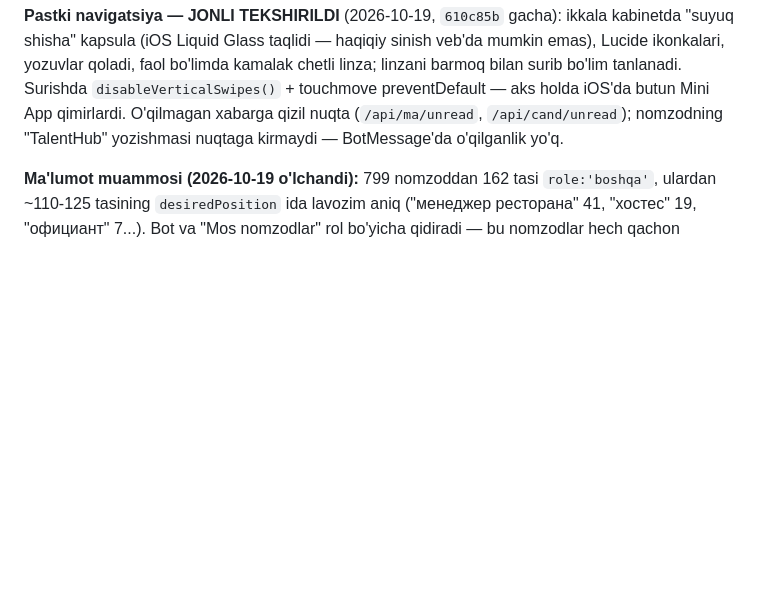
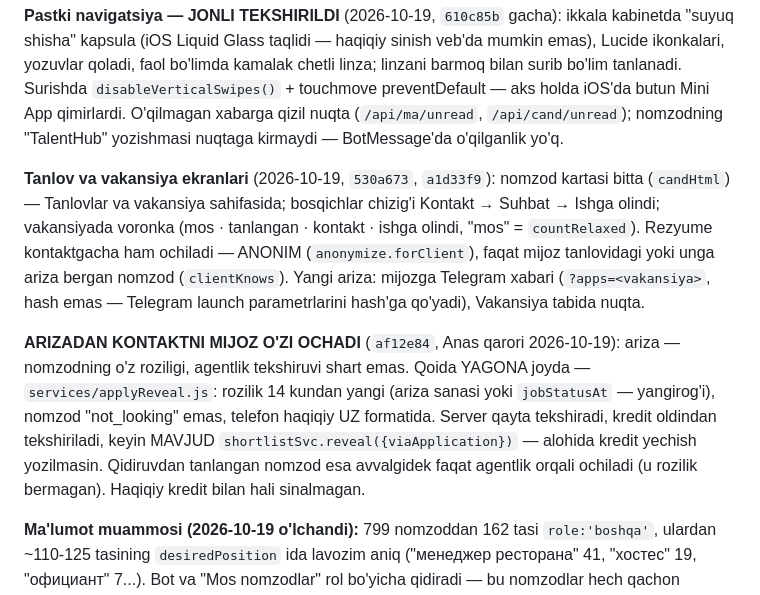
Before and after one commit to anasusmonov752-collab/tarnov-restaurant-platform, a Markdown page: CLAUDE.md, the part around the change. GitHub-like rendering; blank space fills up the shorter version.

Commit message:
CLAUDE.md: anonim rezyume, arizalar va arizadan kontakt ochish qoidasi
Co-Authored-By: Claude Opus 5.5 <noreply@anthropic.com>

```diff
--- a/CLAUDE.md
+++ b/CLAUDE.md
@@ -94,6 +94,25 @@ tanlanadi. Surishda `disableVerticalSwipes()` + touchmove preventDefault
 — aks holda iOS'da butun Mini App qimirlardi. O'qilmagan xabarga qizil
 nuqta (`/api/ma/unread`, `/api/cand/unread`); nomzodning "TalentHub"
 yozishmasi nuqtaga kirmaydi — BotMessage'da o'qilganlik yo'q.
+
+**Tanlov va vakansiya ekranlari** (2026-10-19, `530a673`, `a1d33f9`):
+nomzod kartasi bitta (`candHtml`) — Tanlovlar va vakansiya sahifasida;
+bosqichlar chizig'i Kontakt → Suhbat → Ishga olindi; vakansiyada voronka
+(mos · tanlangan · kontakt · ishga olindi, "mos" = `countRelaxed`).
+Rezyume kontaktgacha ham ochiladi — ANONIM (`anonymize.forClient`), faqat
+mijoz tanlovidagi yoki unga ariza bergan nomzod (`clientKnows`). Yangi
+ariza: mijozga Telegram xabari (`?apps=<vakansiya>`, hash emas — Telegram
+launch parametrlarini hash'ga qo'yadi), Vakansiya tabida nuqta.
+
+**ARIZADAN KONTAKTNI MIJOZ O'ZI OCHADI** (`af12e84`, Anas qarori
+2026-10-19): ariza — nomzodning o'z roziligi, agentlik tekshiruvi shart
+emas. Qoida YAGONA joyda — `services/applyReveal.js`: rozilik 14 kundan
+yangi (ariza sanasi yoki `jobStatusAt` — yangirog'i), nomzod "not_looking"
+emas, telefon haqiqiy UZ formatida. Server qayta tekshiradi, kredit
+oldindan tekshiriladi, keyin MAVJUD `shortlistSvc.reveal({viaApplication})`
+— alohida kredit yechish yozilmasin. Qidiruvdan tanlangan nomzod esa
+avvalgidek faqat agentlik orqali ochiladi (u rozilik bermagan).
+Haqiqiy kredit bilan hali sinalmagan.
 
 **Ma'lumot muammosi (2026-10-19 o'lchandi):** 799 nomzoddan 162 tasi
 `role:'boshqa'`, ulardan ~110-125 tasining `desiredPosition` ida lavozim
```
